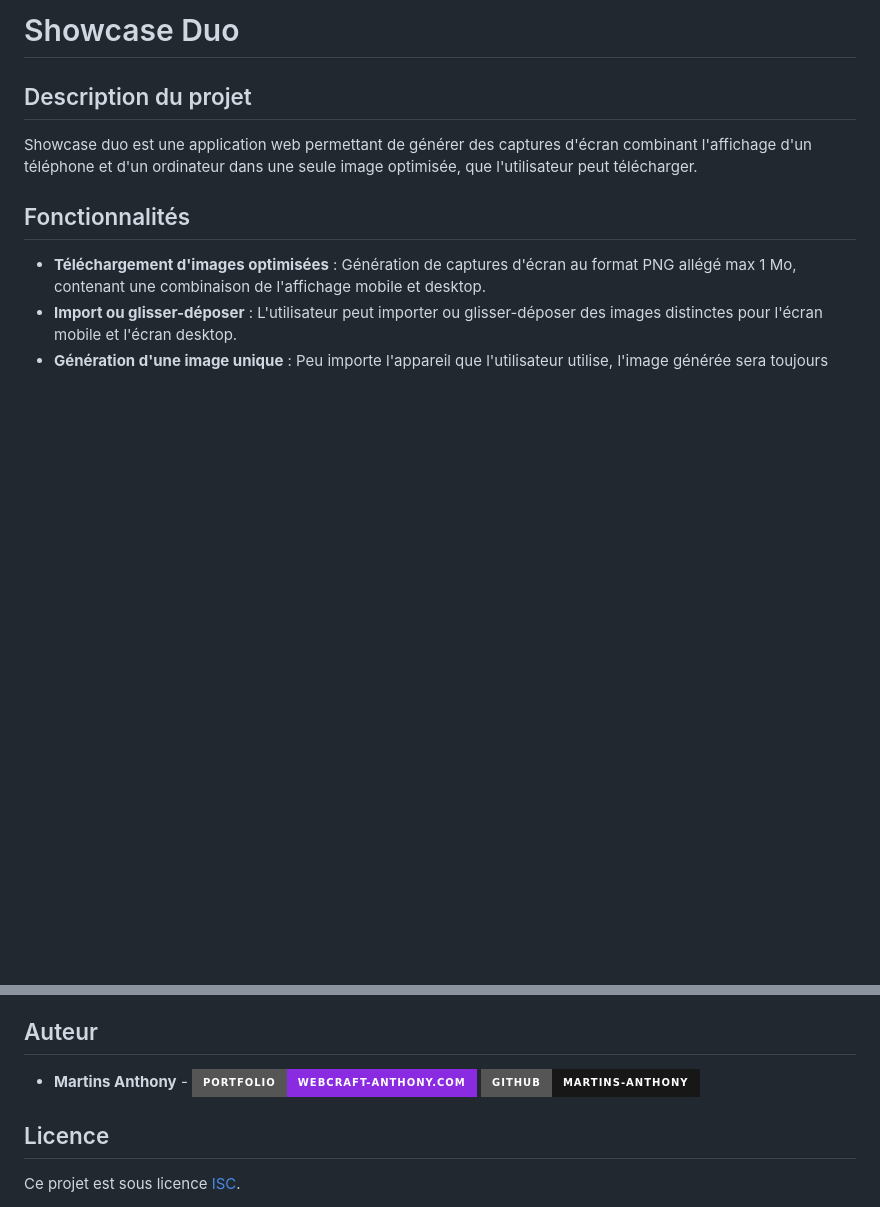
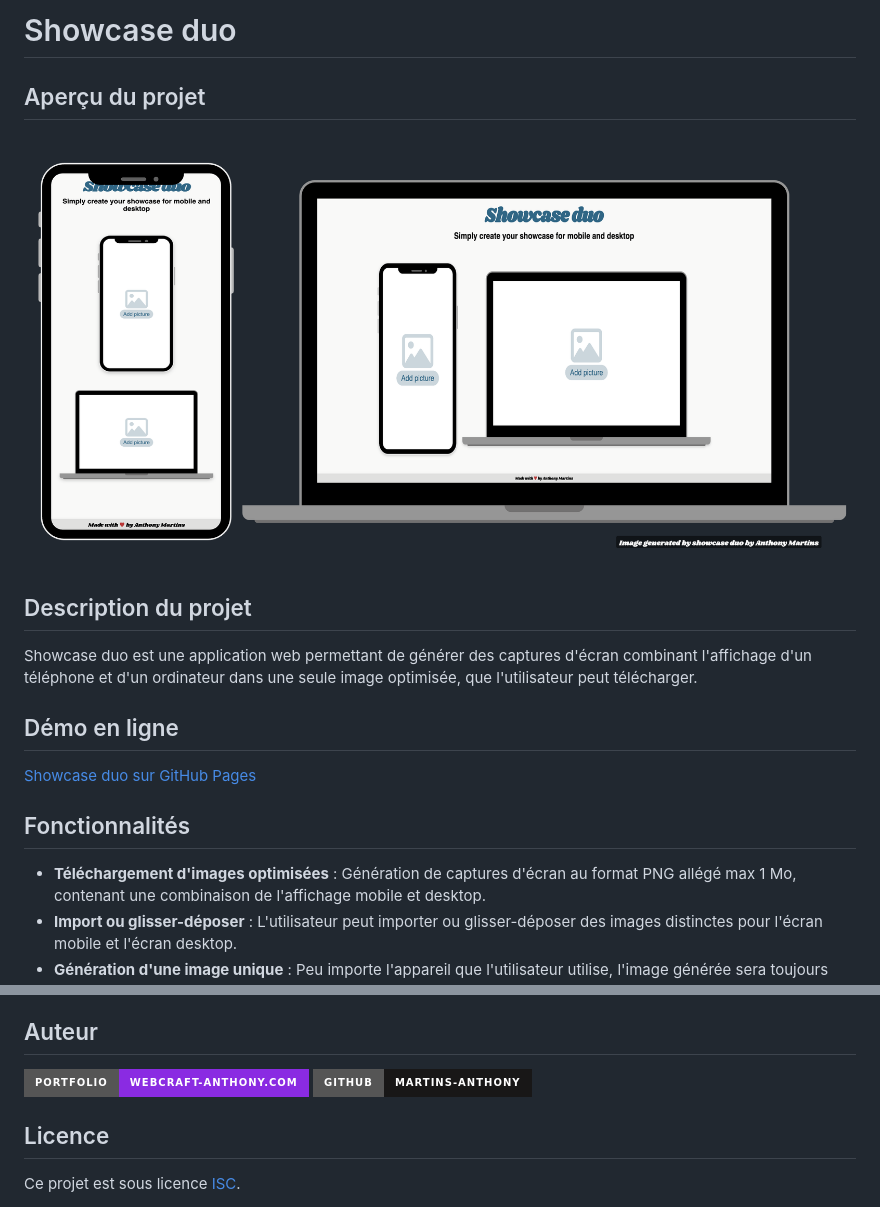
Before and after one commit to Martins-Anthony/showcase-duo, a Markdown page: readme.md, 2 parts joined by grey strips. GitHub-like rendering; pictures changed too: assets/screenshot.png (added); badges without logos; blank space fills up the shorter version.

Commit message:
Docs(readme.md) : added project overview and link on GitHub Pages. Chore(assets) : adding assets

```diff
--- a/readme.md
+++ b/readme.md
@@ -1,8 +1,16 @@
-# Showcase Duo
+# Showcase duo
+
+## Aperçu du projet
+
+![Aperçu Showcase duo](assets/screenshot.png)
 
 ## Description du projet
 
 Showcase duo est une application web permettant de générer des captures d'écran combinant l'affichage d'un téléphone et d'un ordinateur dans une seule image optimisée, que l'utilisateur peut télécharger.
+
+## Démo en ligne
+
+[Showcase duo sur GitHub Pages](https://martins-anthony.github.io/showcase-duo/)
 
 ## Fonctionnalités
 
@@ -53,7 +61,7 @@ Showcase duo est une application web permettant de générer des captures d'écr
 
 ## Auteur
 
-- **Martins Anthony** - [![Portfolio](https://img.shields.io/badge/Portfolio-webcraft--anthony.com-blueviolet?style=for-the-badge&logo=internet-explorer&logoColor=white)](http://webcraft-anthony.com)  [![GitHub](https://img.shields.io/badge/GitHub-Martins--Anthony-181717?style=for-the-badge&logo=github&logoColor=white)](https://github.com/Martins-Anthony)
+[![Portfolio](https://img.shields.io/badge/Portfolio-webcraft--anthony.com-blueviolet?style=for-the-badge&logo=internet-explorer&logoColor=white)](http://webcraft-anthony.com)  [![GitHub](https://img.shields.io/badge/GitHub-Martins--Anthony-181717?style=for-the-badge&logo=github&logoColor=white)](https://github.com/Martins-Anthony)
 
 ## Licence
 
```
Also changed, not shown: assets/github-character.png (added), 2 other files.
